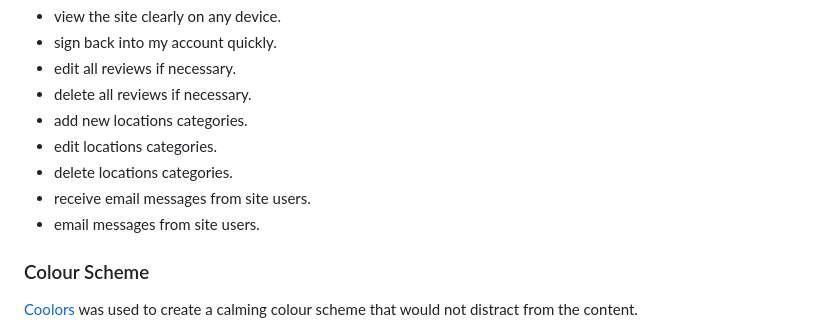
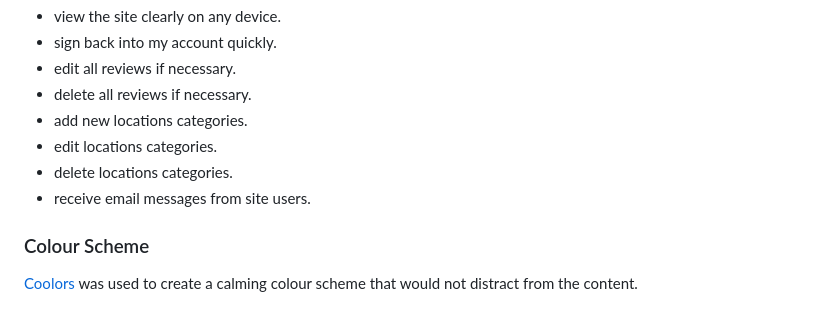
Before and after one commit to EmmaJane22/HappyCamper, a Markdown page: README.md, the part around the change. GitHub-like rendering.

Commit message:
duplicated admin goal removed

```diff
--- a/README.md
+++ b/README.md
@@ -83,7 +83,6 @@ As an administrator of the site, I want to be able to:
 * edit locations categories.
 * delete locations categories.
 * receive email messages from site users.
-* email messages from site users.
 
 
 ### Colour Scheme
```
